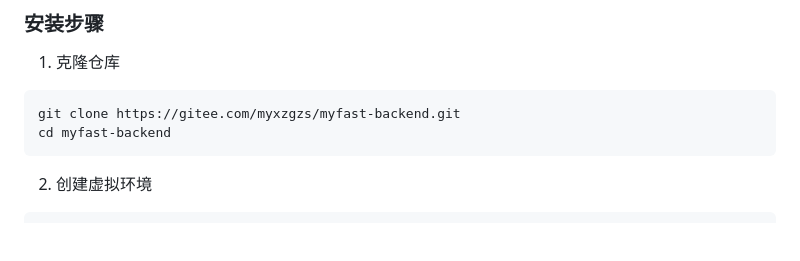
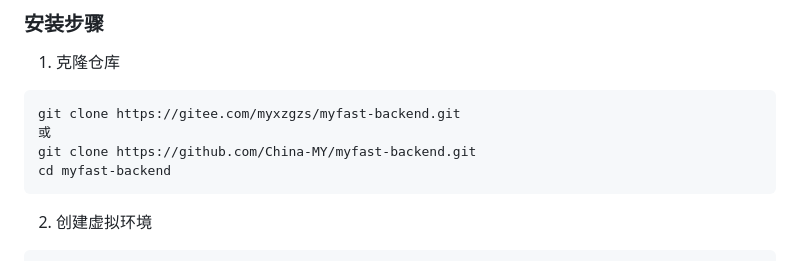
Before and after one commit to China-MY/myfast-backend, a Markdown page: README.md, the part around the change. Drawn GitHub-style; blank space fills up the shorter version.

Commit message:
20250610-描述文件3.3

````diff
--- a/README.md
+++ b/README.md
@@ -77,6 +77,8 @@ myfast-backend/
 
 ```bash
 git clone https://gitee.com/myxzgzs/myfast-backend.git
+或
+git clone https://github.com/China-MY/myfast-backend.git
 cd myfast-backend
 ```
 
````
